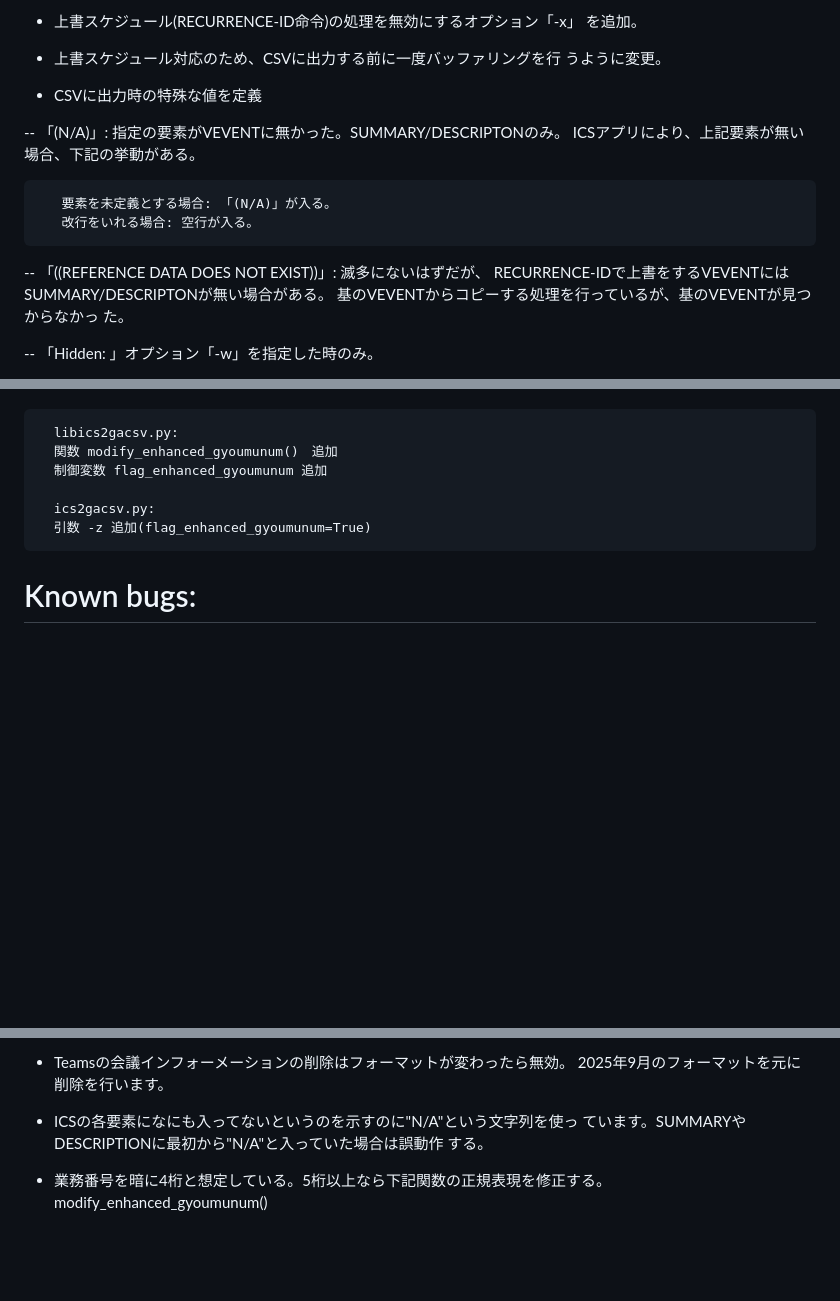
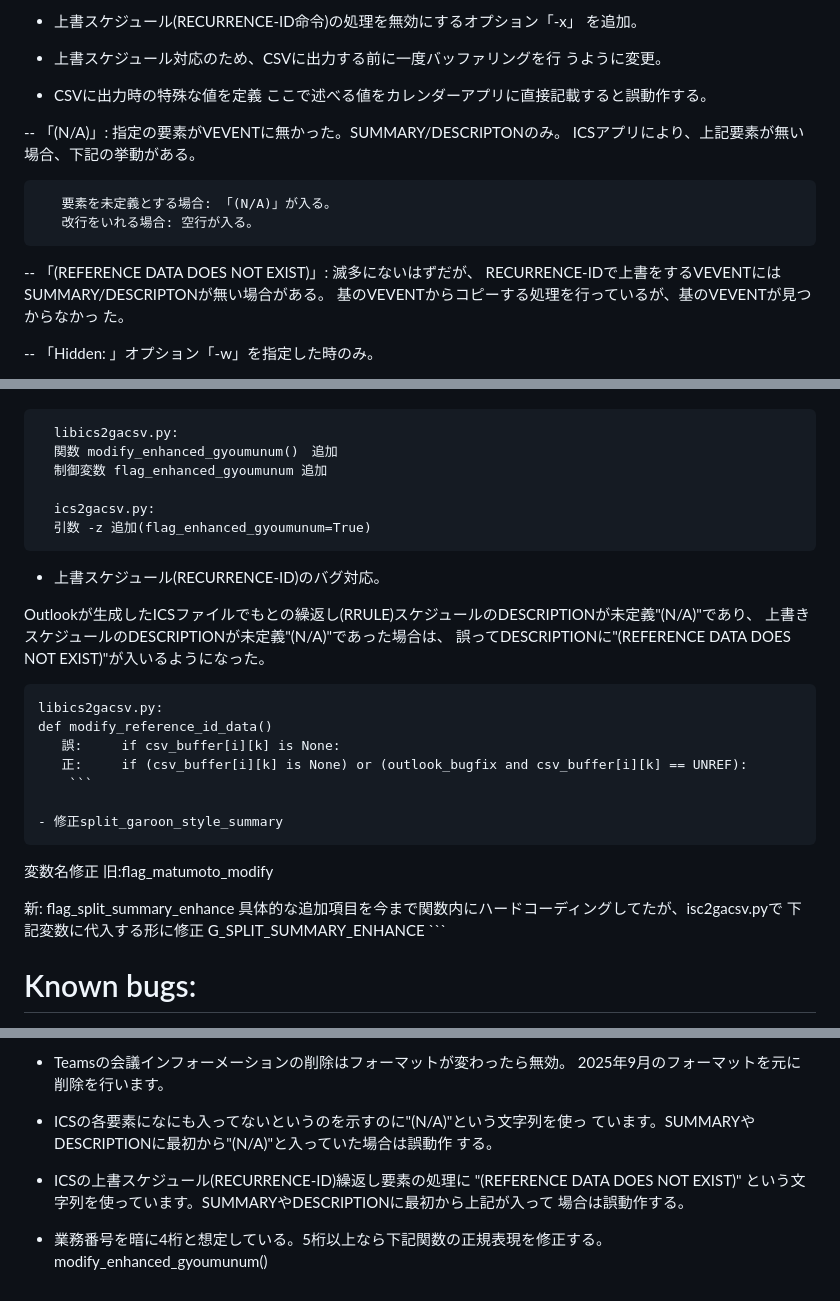
Before and after one commit to githubmatumoto/ics2gacsv, a Markdown page: misc/CHANGELOG.md, 3 parts joined by grey strips. GitHub-like rendering; blank space fills up the shorter version.

Commit message:
update changelog

````diff
--- a/misc/CHANGELOG.md
+++ b/misc/CHANGELOG.md
@@ -41,6 +41,7 @@
 うように変更。
 
 - CSVに出力時の特殊な値を定義
+  ここで述べる値をカレンダーアプリに直接記載すると誤動作する。
 
 -- 「(N/A)」: 指定の要素がVEVENTに無かった。SUMMARY/DESCRIPTONのみ。
    ICSアプリにより、上記要素が無い場合、下記の挙動がある。
@@ -50,7 +51,7 @@
    改行をいれる場合: 空行が入る。
 ```
 
--- 「((REFERENCE DATA DOES NOT EXIST))」: 滅多にないはずだが、
+-- 「(REFERENCE DATA DOES NOT EXIST)」: 滅多にないはずだが、
  RECURRENCE-IDで上書をするVEVENTにはSUMMARY/DESCRIPTONが無い場合がある。
  基のVEVENTからコピーする処理を行っているが、基のVEVENTが見つからなかっ
  た。
@@ -171,6 +172,30 @@
   引数 -z 追加(flag_enhanced_gyoumunum=True)
 ```
 
+- 上書スケジュール(RECURRENCE-ID)のバグ対応。
+
+Outlookが生成したICSファイルでもとの繰返し(RRULE)スケジュールのDESCRIPTIONが未定義"(N/A)"であり、
+上書きスケジュールのDESCRIPTIONが未定義"(N/A)"であった場合は、
+誤ってDESCRIPTIONに"(REFERENCE DATA DOES NOT EXIST)"が入いるようになった。
+
+```
+libics2gacsv.py:
+def modify_reference_id_data()
+   誤:     if csv_buffer[i][k] is None:
+   正:     if (csv_buffer[i][k] is None) or (outlook_bugfix and csv_buffer[i][k] == UNREF):
+	```
+
+- 修正split_garoon_style_summary
+```
+  変数名修正
+  旧:flag_matumoto_modify
+
+  新: flag_split_summary_enhance
+  具体的な追加項目を今まで関数内にハードコーディングしてたが、isc2gacsv.pyで
+  下記変数に代入する形に修正
+  G_SPLIT_SUMMARY_ENHANCE
+	```
+
 # Known bugs:
 
 - 西暦を判断する基準の正規表現が「[^\\d]20[\\d]{6}」などになってる
@@ -189,9 +214,14 @@
 - Teamsの会議インフォーメーションの削除はフォーマットが変わったら無効。
 2025年9月のフォーマットを元に削除を行います。
 
-- ICSの各要素になにも入ってないというのを示すのに"N/A"という文字列を使っ
-ています。SUMMARYやDESCRIPTIONに最初から"N/A"と入っていた場合は誤動作
+- ICSの各要素になにも入ってないというのを示すのに"(N/A)"という文字列を使っ
+ています。SUMMARYやDESCRIPTIONに最初から"(N/A)"と入っていた場合は誤動作
 する。
 
+- ICSの上書スケジュール(RECURRENCE-ID)繰返し要素の処理に
+     "(REFERENCE DATA DOES NOT EXIST)"
+という文字列を使っています。SUMMARYやDESCRIPTIONに最初から上記が入って
+場合は誤動作する。
+
 - 業務番号を暗に4桁と想定している。5桁以上なら下記関数の正規表現を修正する。
-   modify_enhanced_gyoumunum()
+	modify_enhanced_gyoumunum()
````
